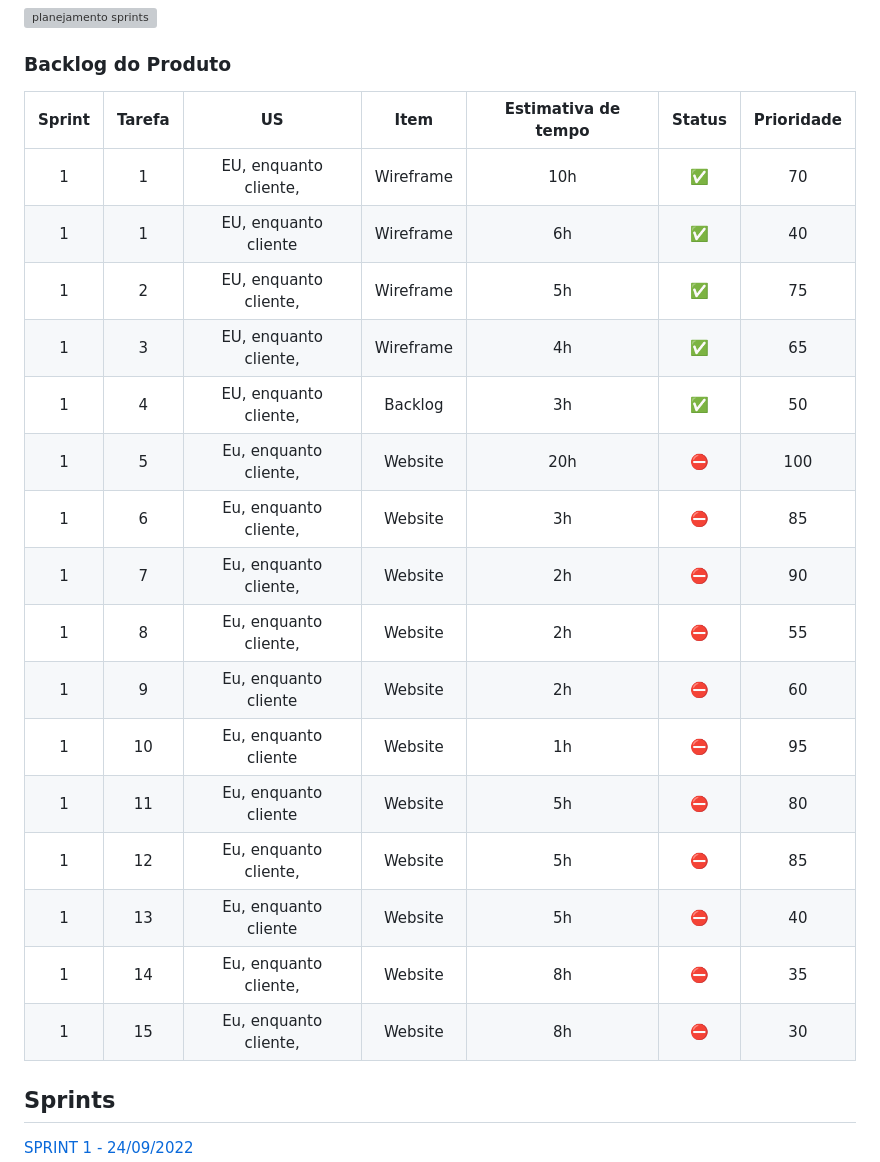
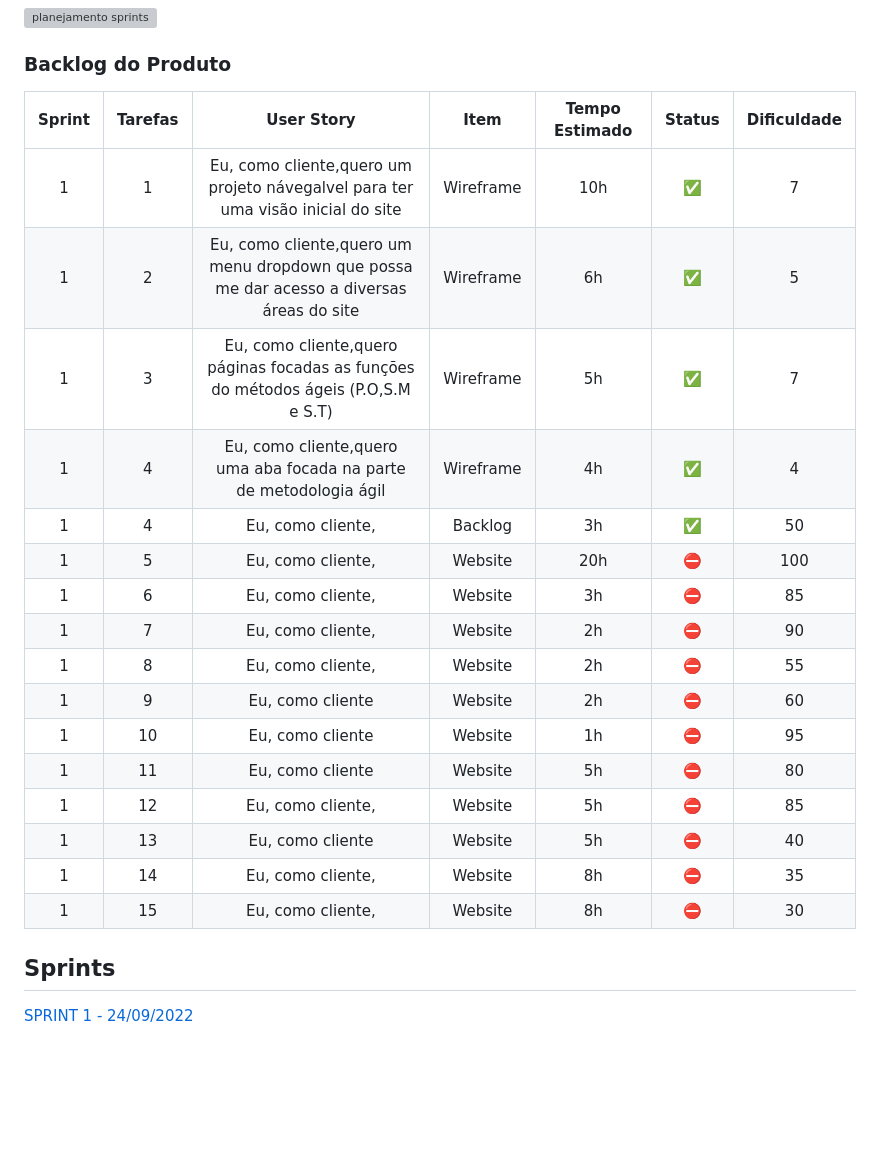
Before and after one commit to gubasssss/ThothTech, a Markdown page: README.md, the part around the change. Drawn GitHub-style; blank space fills up the shorter version; grey boxes are pictures that could not be loaded.

```diff
--- a/README.md
+++ b/README.md
@@ -37,24 +37,24 @@
 
 ### Backlog do Produto
 
-| Sprint | Tarefa |  US    | Item |  Estimativa de tempo   | Status   | Prioridade |
+| Sprint | Tarefas |  User Story   | Item |  Tempo Estimado   | Status   | Dificuldade |
 | :----: | :----: | :----: | :----: | :----: | :----: | :----: |
-| 1 | 1 | EU, enquanto cliente,| Wireframe |10h | :white_check_mark:   | 70 |
-| 1 | 1 | EU, enquanto cliente | Wireframe | 6h | :white_check_mark:   | 40 |
-| 1 | 2 | EU, enquanto cliente,| Wireframe | 5h | :white_check_mark:   | 75 |
-| 1 | 3 | EU, enquanto cliente,| Wireframe | 4h | :white_check_mark:   | 65 |
-| 1 | 4 | EU, enquanto cliente,| Backlog   | 3h | :white_check_mark:   | 50 |
-| 1 | 5 | Eu, enquanto cliente,| Website   | 20h| :no_entry:           |100 |
-| 1 | 6 | Eu, enquanto cliente,| Website   | 3h | :no_entry:           | 85 |
-| 1 | 7 | Eu, enquanto cliente,| Website   | 2h | :no_entry:           | 90 |
-| 1 | 8 | Eu, enquanto cliente,| Website   | 2h |:no_entry:            | 55 |
-| 1 | 9 | Eu, enquanto cliente | Website   | 2h |:no_entry:            | 60 |
-| 1 |10 | Eu, enquanto cliente | Website   | 1h |:no_entry:            | 95 |
-| 1 |11 | Eu, enquanto cliente | Website   | 5h |:no_entry:            | 80 |
-| 1 |12 | Eu, enquanto cliente,| Website   | 5h |:no_entry:            | 85 |
-| 1 |13 | Eu, enquanto cliente | Website   | 5h |:no_entry:            | 40 |
-| 1 |14 | Eu, enquanto cliente,| Website   | 8h |:no_entry:            | 35 |
-| 1 |15 | Eu, enquanto cliente,| Website   | 8h |:no_entry:            | 30 |
+| 1 | 1 | Eu, como cliente,quero um projeto návegalvel para ter uma visão inicial do site| Wireframe |10h | :white_check_mark:   | 7 |
+| 1 | 2 | Eu, como cliente,quero um menu dropdown que possa me dar acesso a diversas áreas do site | Wireframe | 6h | :white_check_mark:   | 5 |
+| 1 | 3 | Eu, como cliente,quero páginas focadas as funções do métodos ágeis (P.O,S.M e S.T)| Wireframe | 5h | :white_check_mark:   | 7 |
+| 1 | 4 | Eu, como cliente,quero uma aba focada na parte de metodologia ágil| Wireframe | 4h | :white_check_mark:   | 4 |
+| 1 | 4 | Eu, como cliente,| Backlog   | 3h | :white_check_mark:   | 50 |
+| 1 | 5 | Eu, como cliente,| Website   | 20h| :no_entry:           |100 |
+| 1 | 6 | Eu, como cliente,| Website   | 3h | :no_entry:           | 85 |
+| 1 | 7 | Eu, como cliente,| Website   | 2h | :no_entry:           | 90 |
+| 1 | 8 | Eu, como cliente,| Website   | 2h |:no_entry:            | 55 |
+| 1 | 9 | Eu, como cliente | Website   | 2h |:no_entry:            | 60 |
+| 1 |10 | Eu, como cliente | Website   | 1h |:no_entry:            | 95 |
+| 1 |11 | Eu, como cliente | Website   | 5h |:no_entry:            | 80 |
+| 1 |12 | Eu, como cliente,| Website   | 5h |:no_entry:            | 85 |
+| 1 |13 | Eu, como cliente | Website   | 5h |:no_entry:            | 40 |
+| 1 |14 | Eu, como cliente,| Website   | 8h |:no_entry:            | 35 |
+| 1 |15 | Eu, como cliente,| Website   | 8h |:no_entry:            | 30 |
 
 
 ## Sprints
```
